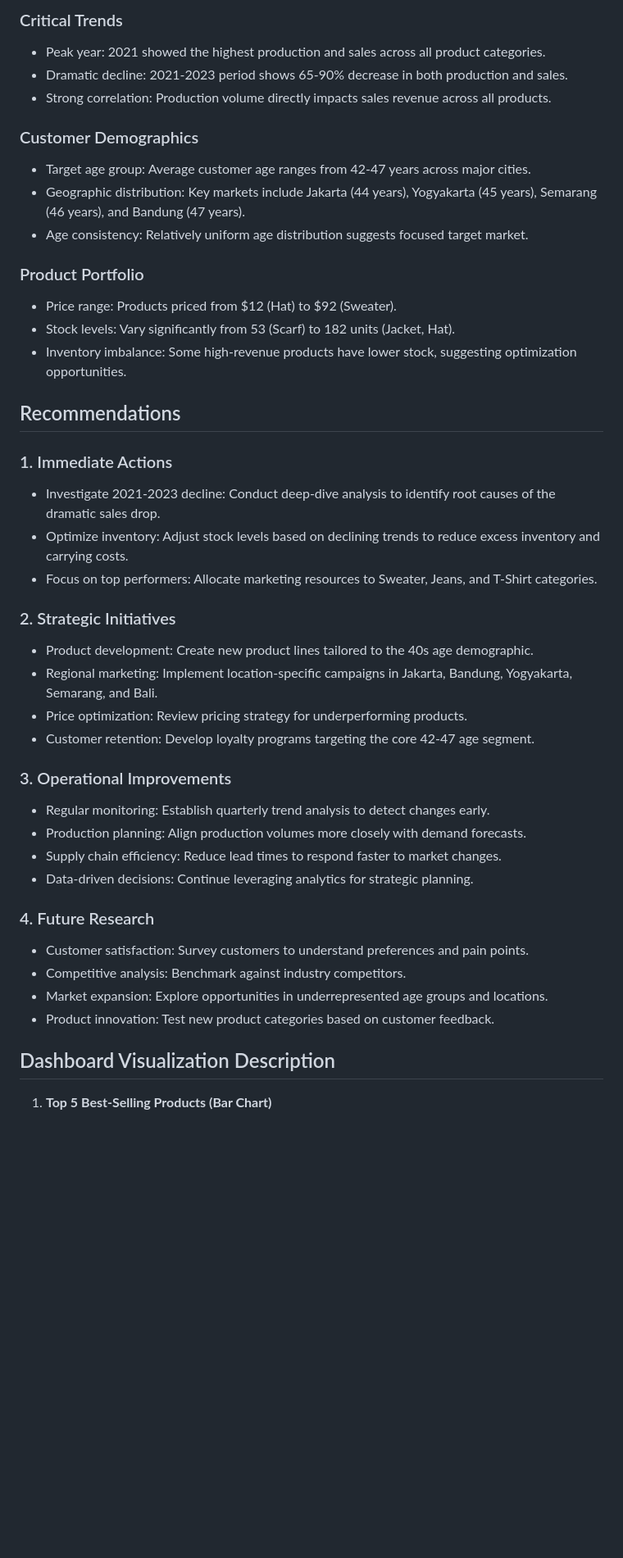
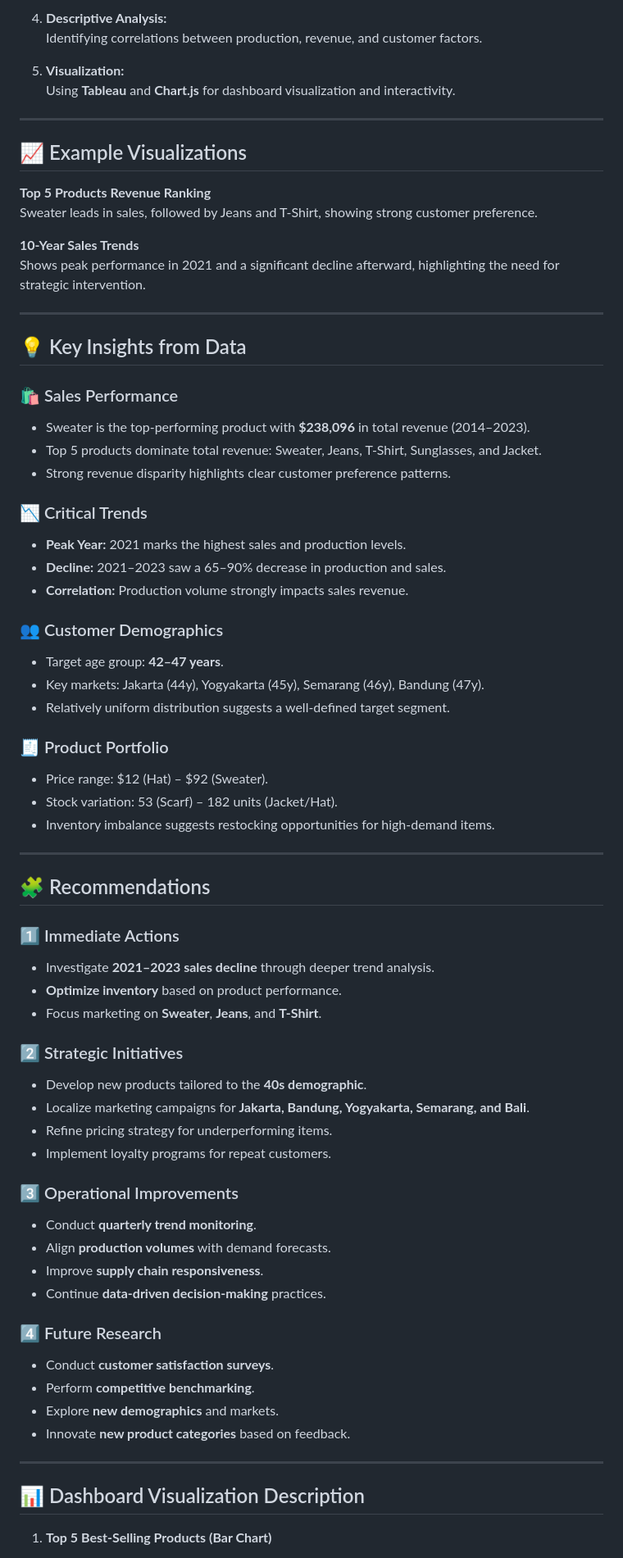
Before and after one commit to dickydarmaa/daruma.github.io, a Markdown page: projects/product-sales-analysis/README.md, the part around one of its changes. Shown at 82% size. Rendered like a GitHub page; blank space fills up the shorter version.

```diff
--- a/projects/product-sales-analysis/README.md
+++ b/projects/product-sales-analysis/README.md
@@ -55,45 +54,74 @@ The initial data was collected from internal company systems and processed using
 
-### Critical Trends
-- Peak year: 2021 showed the highest production and sales across all product categories.
-- Dramatic decline: 2021-2023 period shows 65-90% decrease in both production and sales.
-- Strong correlation: Production volume directly impacts sales revenue across all products.
+4. **Descriptive Analysis:**
+   Identifying correlations between production, revenue, and customer factors.
 
-### Customer Demographics
-- Target age group: Average customer age ranges from 42-47 years across major cities.
-- Geographic distribution: Key markets include Jakarta (44 years), Yogyakarta (45 years), Semarang (46 years), and Bandung (47 years).
-- Age consistency: Relatively uniform age distribution suggests focused target market.
+5. **Visualization:**
+   Using **Tableau** and **Chart.js** for dashboard visualization and interactivity.
 
-### Product Portfolio
-- Price range: Products priced from $12 (Hat) to $92 (Sweater).
-- Stock levels: Vary significantly from 53 (Scarf) to 182 units (Jacket, Hat).
-- Inventory imbalance: Some high-revenue products have lower stock, suggesting optimization opportunities.
+---
 
-## Recommendations
+## 📈 Example Visualizations
 
-### 1. Immediate Actions
-- Investigate 2021-2023 decline: Conduct deep-dive analysis to identify root causes of the dramatic sales drop.
-- Optimize inventory: Adjust stock levels based on declining trends to reduce excess inventory and carrying costs.
-- Focus on top performers: Allocate marketing resources to Sweater, Jeans, and T-Shirt categories.
+**Top 5 Products Revenue Ranking**
+Sweater leads in sales, followed by Jeans and T-Shirt, showing strong customer preference.
 
-### 2. Strategic Initiatives
-- Product development: Create new product lines tailored to the 40s age demographic.
-- Regional marketing: Implement location-specific campaigns in Jakarta, Bandung, Yogyakarta, Semarang, and Bali.
-- Price optimization: Review pricing strategy for underperforming products.
-- Customer retention: Develop loyalty programs targeting the core 42-47 age segment.
+**10-Year Sales Trends**
+Shows peak performance in 2021 and a significant decline afterward, highlighting the need for strategic intervention.
 
-### 3. Operational Improvements
-- Regular monitoring: Establish quarterly trend analysis to detect changes early.
-- Production planning: Align production volumes more closely with demand forecasts.
-- Supply chain efficiency: Reduce lead times to respond faster to market changes.
-- Data-driven decisions: Continue leveraging analytics for strategic planning.
+---
 
-### 4. Future Research
-- Customer satisfaction: Survey customers to understand preferences and pain points.
-- Competitive analysis: Benchmark against industry competitors.
-- Market expansion: Explore opportunities in underrepresented age groups and locations.
-- Product innovation: Test new product categories based on customer feedback.
+## 💡 Key Insights from Data
 
-## Dashboard Visualization Description
+### 🛍️ Sales Performance
+- Sweater is the top-performing product with **$238,096** in total revenue (2014–2023).
+- Top 5 products dominate total revenue: Sweater, Jeans, T-Shirt, Sunglasses, and Jacket.
+- Strong revenue disparity highlights clear customer preference patterns.
+
+### 📉 Critical Trends
+- **Peak Year:** 2021 marks the highest sales and production levels.
+- **Decline:** 2021–2023 saw a 65–90% decrease in production and sales.
+- **Correlation:** Production volume strongly impacts sales revenue.
+
+### 👥 Customer Demographics
+- Target age group: **42–47 years**.
+- Key markets: Jakarta (44y), Yogyakarta (45y), Semarang (46y), Bandung (47y).
+- Relatively uniform distribution suggests a well-defined target segment.
+
+### 🧾 Product Portfolio
+- Price range: $12 (Hat) – $92 (Sweater).
+- Stock variation: 53 (Scarf) – 182 units (Jacket/Hat).
+- Inventory imbalance suggests restocking opportunities for high-demand items.
+
+---
+
+## 🧩 Recommendations
+
+### 1️⃣ Immediate Actions
+- Investigate **2021–2023 sales decline** through deeper trend analysis.
+- **Optimize inventory** based on product performance.
+- Focus marketing on **Sweater**, **Jeans**, and **T-Shirt**.
+
+### 2️⃣ Strategic Initiatives
+- Develop new products tailored to the **40s demographic**.
+- Localize marketing campaigns for **Jakarta, Bandung, Yogyakarta, Semarang, and Bali**.
+- Refine pricing strategy for underperforming items.
+- Implement loyalty programs for repeat customers.
+
+### 3️⃣ Operational Improvements
+- Conduct **quarterly trend monitoring**.
+- Align **production volumes** with demand forecasts.
+- Improve **supply chain responsiveness**.
+- Continue **data-driven decision-making** practices.
+
+### 4️⃣ Future Research
+- Conduct **customer satisfaction surveys**.
+- Perform **competitive benchmarking**.
+- Explore **new demographics** and markets.
+- Innovate **new product categories** based on feedback.
+
+---
+
+## 📊 Dashboard Visualization Description
 
 1. **Top 5 Best-Selling Products (Bar Chart)**
    - Displays total revenue for the top-performing products.
```
Also changed, not shown: other parts of projects/product-sales-analysis/README.md (+50 -41 lines).
